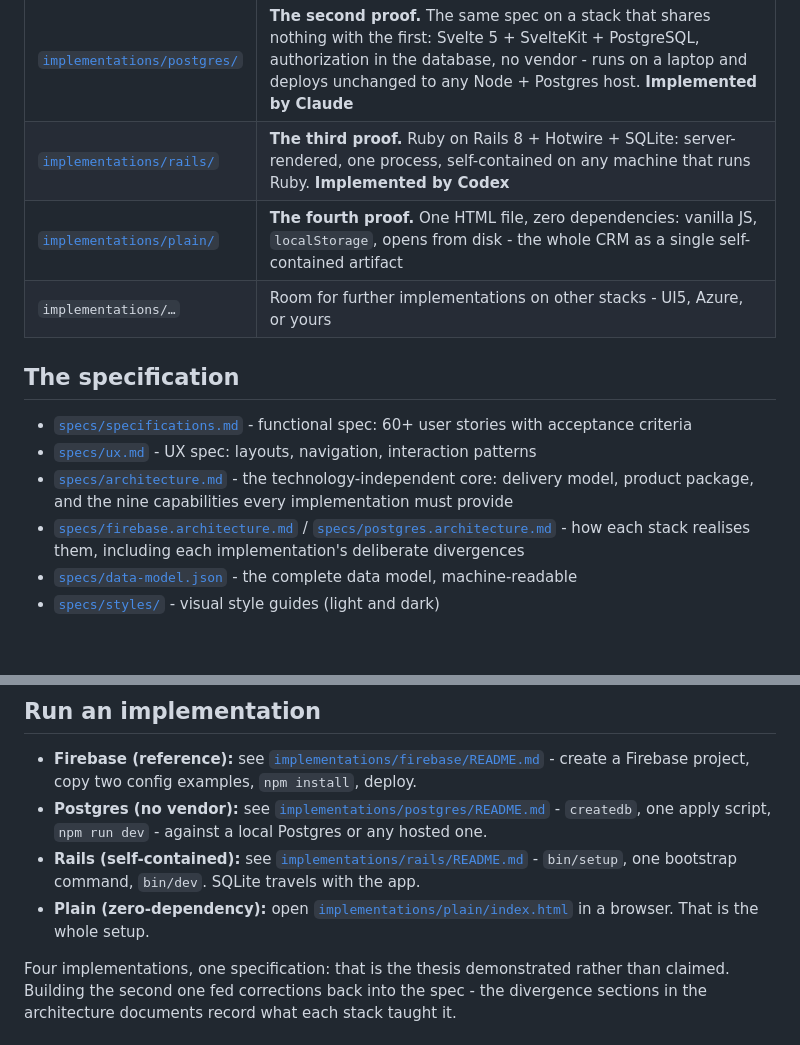
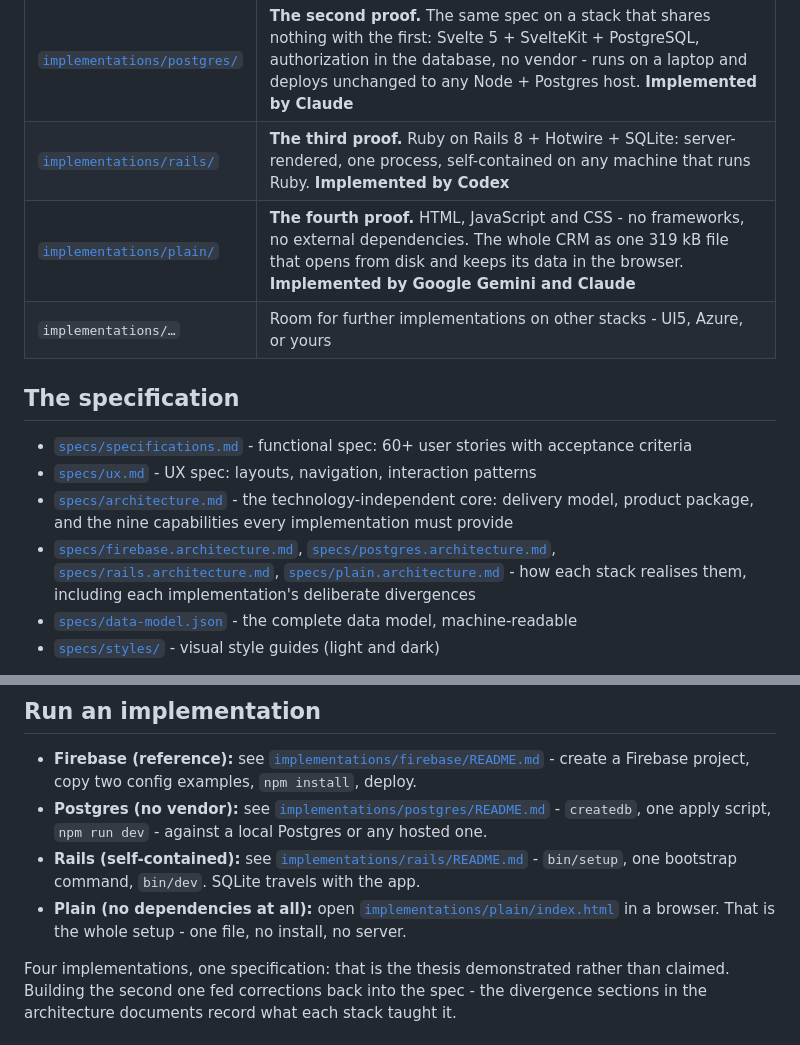
Before and after one commit to 66IDEAS/crmthree, a Markdown page: README.md, 2 parts joined by grey strips. GitHub-like rendering; blank space fills up the shorter version.

```diff
--- a/README.md
+++ b/README.md
@@ -28,7 +28,7 @@ implementation as-is.
 | [`implementations/firebase/`](implementations/firebase/) | **The proof.** The canonical reference implementation: React + Firebase (Hosting, Auth, Firestore, Cloud Functions), self-hostable. **Implemented by Claude** |
 | [`implementations/postgres/`](implementations/postgres/) | **The second proof.** The same spec on a stack that shares nothing with the first: Svelte 5 + SvelteKit + PostgreSQL, authorization in the database, no vendor - runs on a laptop and deploys unchanged to any Node + Postgres host. **Implemented by Claude** |
 | [`implementations/rails/`](implementations/rails/) | **The third proof.** Ruby on Rails 8 + Hotwire + SQLite: server-rendered, one process, self-contained on any machine that runs Ruby. **Implemented by Codex** |
-| [`implementations/plain/`](implementations/plain/) | **The fourth proof.** One HTML file, zero dependencies: vanilla JS, `localStorage`, opens from disk - the whole CRM as a single self-contained artifact |
+| [`implementations/plain/`](implementations/plain/) | **The fourth proof.** HTML, JavaScript and CSS - no frameworks, no external dependencies. The whole CRM as one 319 kB file that opens from disk and keeps its data in the browser. **Implemented by Google Gemini and Claude** |
 | `implementations/…` | Room for further implementations on other stacks - UI5, Azure, or yours |
 
 ## The specification
@@ -36,7 +36,7 @@ implementation as-is.
 - [`specs/specifications.md`](specs/specifications.md) - functional spec: 60+ user stories with acceptance criteria
 - [`specs/ux.md`](specs/ux.md) - UX spec: layouts, navigation, interaction patterns
 - [`specs/architecture.md`](specs/architecture.md) - the technology-independent core: delivery model, product package, and the nine capabilities every implementation must provide
-- [`specs/firebase.architecture.md`](specs/firebase.architecture.md) / [`specs/postgres.architecture.md`](specs/postgres.architecture.md) - how each stack realises them, including each implementation's deliberate divergences
+- [`specs/firebase.architecture.md`](specs/firebase.architecture.md), [`specs/postgres.architecture.md`](specs/postgres.architecture.md), [`specs/rails.architecture.md`](specs/rails.architecture.md), [`specs/plain.architecture.md`](specs/plain.architecture.md) - how each stack realises them, including each implementation's deliberate divergences
 - [`specs/data-model.json`](specs/data-model.json) - the complete data model, machine-readable
 - [`specs/styles/`](specs/styles/) - visual style guides (light and dark)
 
@@ -56,8 +56,8 @@ concrete, the data model is machine-readable, and nothing depends on tribal know
   `createdb`, one apply script, `npm run dev` - against a local Postgres or any hosted one.
 - **Rails (self-contained):** see [`implementations/rails/README.md`](implementations/rails/README.md) -
   `bin/setup`, one bootstrap command, `bin/dev`. SQLite travels with the app.
-- **Plain (zero-dependency):** open [`implementations/plain/index.html`](implementations/plain/index.html)
-  in a browser. That is the whole setup.
+- **Plain (no dependencies at all):** open [`implementations/plain/index.html`](implementations/plain/index.html)
+  in a browser. That is the whole setup - one file, no install, no server.
 
 Four implementations, one specification: that is the thesis demonstrated rather than
 claimed. Building the second one fed corrections back into the spec - the divergence
```
Also changed, not shown: implementations/plain/README.md (+20 -9 lines).
